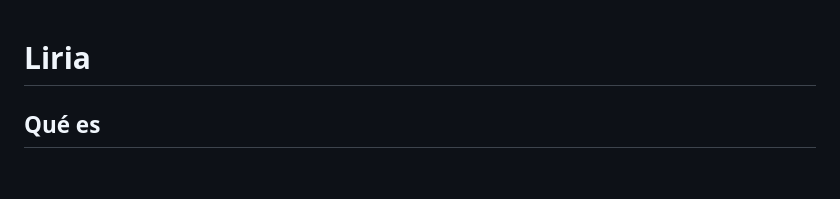
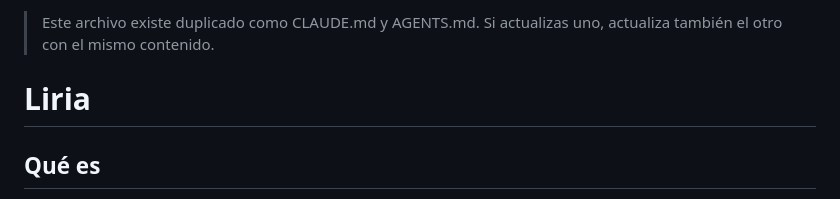
Before and after one commit to ElMinistroOG/liria, a Markdown page: CLAUDE.md, the part around the change. Drawn GitHub-style; blank space fills up the shorter version.

Commit message:
Añadir AGENTS.md y nota de duplicado en CLAUDE.md
Co-Authored-By: Claude Sonnet 5.5 <noreply@anthropic.com>

```diff
--- a/CLAUDE.md
+++ b/CLAUDE.md
@@ -1,3 +1,5 @@
+> Este archivo existe duplicado como CLAUDE.md y AGENTS.md. Si actualizas uno, actualiza también el otro con el mismo contenido.
+
 # Liria
 
 ## Qué es
```
Also changed, not shown: AGENTS.md (added, +96 -0 lines).
